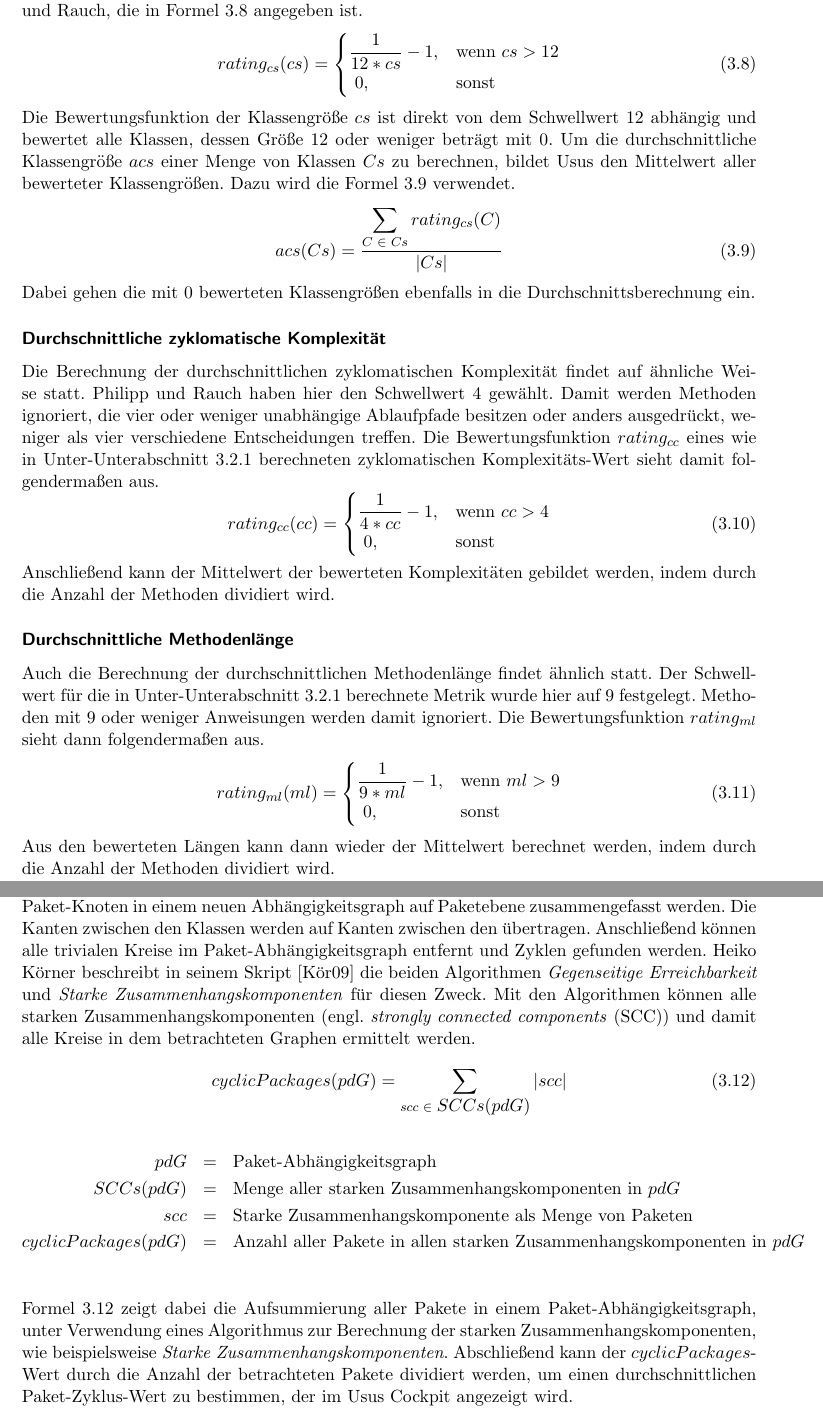
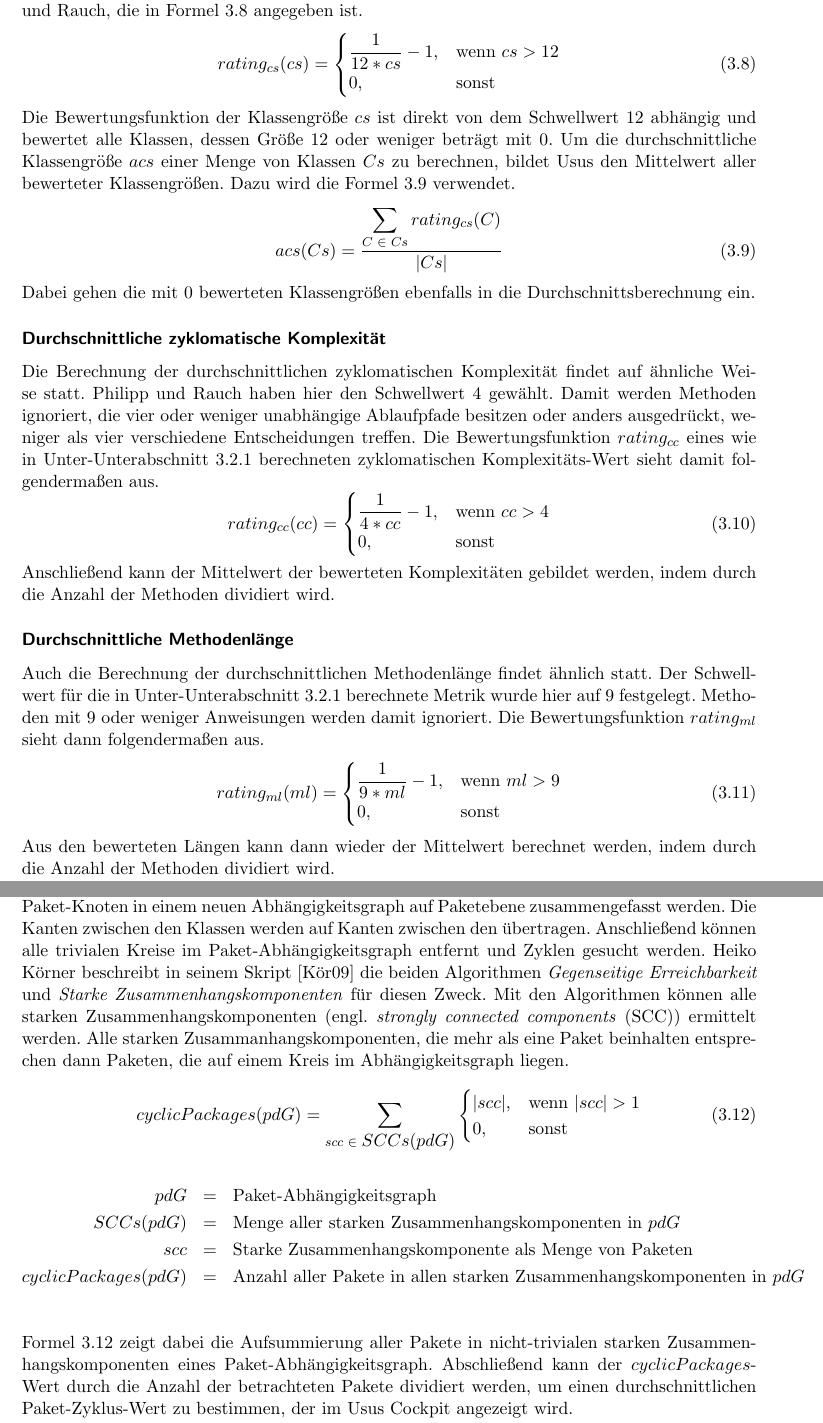
Before and after one commit to halllo/MTSS12, a LaTeX thesis (text/masterthesis.tex): two parts of pages 20 and 21 of 33, joined at a grey line, cut so that both start at the same text. Compiled offline with pdfLaTeX; the source files are stored in an older character set and shown here as Unicode.

Commit message:
scc sum correction

```diff
--- a/text/masterthesis.tex
+++ b/text/masterthesis.tex
@@ -346,7 +346,7 @@ Eine Klasse wird von Usus als Hotspot gesehen, sobald die in Unter-Unterabschnit
 	rating_{cs}(cs) =
 	\begin{cases}
 		\displaystyle	\frac{1}{12 * cs} - 1, & \text{wenn }cs > 12\\
-		\text{ } 0, & \text{sonst}\\
+		0, & \text{sonst}\\
 	\end{cases}
 \label{eq:averageclasssize1}
 \end{equation}
@@ -362,7 +362,7 @@ Die Berechnung der durchschnittlichen zyklomatischen Komplexität findet auf äh
 	rating_{cc}(cc) =
 	\begin{cases}
 		\displaystyle	\frac{1}{4 * cc} - 1, & \text{wenn }cc > 4\\
-		\text{ } 0, & \text{sonst}\\
+		0, & \text{sonst}\\
 	\end{cases}
 \label{eq:averagecyclomaticcomplexity}
 \end{equation}
@@ -373,7 +373,7 @@ Auch die Berechnung der durchschnittlichen Methodenlänge findet ähnlich statt.
 	rating_{ml}(ml) =
 	\begin{cases}
 		\displaystyle	\frac{1}{9 * ml} - 1, & \text{wenn }ml > 9\\
-		\text{ } 0, & \text{sonst}\\
+		0, & \text{sonst}\\
 	\end{cases}
 \label{eq:averagemethodlength}
 \end{equation}
@@ -381,9 +381,13 @@ Aus den bewerteten Längen kann dann wieder der Mittelwert berechnet werden, ind
 \subsubsection{Anzahl nicht-statischer öffentlicher Felder}
 Wenn eine Klasse mindestens ein öffentliches Feld hat, das nicht statisch oder eine Konstante ist, dann betrachtet Usus diese Klasse als einen Hotspot. Dabei wird jede Klasse mit 1 bewertet, die mindestens eines dieser Felder besitzt. Der Schwellwert ist ebenfalls 1. Die Anzahl der betroffenen Klassen wird wie jede andere Metrik im Usus Cockpit über die Anzahl aller Klassen gemittelt und somit als Prozent dargestellt.
 \subsubsection{Pakete mit zyklischen Abhängigkeiten}
-Für Klassen wurde in Unter-Unterabschnitt \ref{subsubsec:ccd} ein Abhängigkeitsgraph unabhängig vom Paket ermittelt, in dem sich die betrachtete Klasse befindet. Um Pakete mit zyklischen Abhängigkeiten zu identifizieren, müssen alle Klassen-Knoten eines Paket in dem Abhängigkeitsgraph zu einem Paket-Knoten in einem neuen Abhängigkeitsgraph auf Paketebene zusammengefasst werden. Die Kanten zwischen den Klassen werden auf Kanten zwischen den übertragen. Anschließend können alle trivialen Kreise im Paket-Abhängigkeitsgraph entfernt und Zyklen gefunden werden. Heiko Körner beschreibt in seinem Skript \cite{GraphAlgorithms} die beiden Algorithmen \textit{Gegenseitige Erreichbarkeit} und \textit{Starke Zusammenhangskomponenten} für diesen Zweck. Mit den Algorithmen können alle starken Zusammenhangskomponenten (engl. \textit{strongly connected components} (SCC)) und damit alle Kreise in dem betrachteten Graphen ermittelt werden.
+Für Klassen wurde in Unter-Unterabschnitt \ref{subsubsec:ccd} ein Abhängigkeitsgraph unabhängig vom Paket ermittelt, in dem sich die betrachtete Klasse befindet. Um Pakete mit zyklischen Abhängigkeiten zu identifizieren, müssen alle Klassen-Knoten eines Paket in dem Abhängigkeitsgraph zu einem Paket-Knoten in einem neuen Abhängigkeitsgraph auf Paketebene zusammengefasst werden. Die Kanten zwischen den Klassen werden auf Kanten zwischen den übertragen. Anschließend können alle trivialen Kreise im Paket-Abhängigkeitsgraph entfernt und Zyklen gesucht werden. Heiko Körner beschreibt in seinem Skript \cite{GraphAlgorithms} die beiden Algorithmen \textit{Gegenseitige Erreichbarkeit} und \textit{Starke Zusammenhangskomponenten} für diesen Zweck. Mit den Algorithmen können alle starken Zusammenhangskomponenten (engl. \textit{strongly connected components} (SCC)) ermittelt werden. Alle starken Zusammanhangskomponenten, die mehr als eine Paket beinhalten entsprechen dann Paketen, die auf einem Kreis im Abhängigkeitsgraph liegen.
 \begin{equation}
-	cyclicPackages(pdG) = \sum_{scc\text{ }\in\text{ } \displaystyle SCCs(pdG)} | scc |
+	cyclicPackages(pdG) = \sum_{scc\text{ }\in\text{ } \displaystyle SCCs(pdG)}
+	\begin{cases}
+		| scc |, & \text{wenn }|scc| > 1\\
+		0, & \text{sonst}\\
+	\end{cases}
 \label{eq:packageswithcyclicdependencies}
 \end{equation}
 \begin{eqnarray*}
@@ -393,7 +397,7 @@ scc&=&\text{Starke Zusammenhangskomponente als Menge von Paketen}\\
 cyclicPackages(pdG)&=&\text{Anzahl aller Pakete in allen starken Zusammenhangskomponenten in }pdG\\
 \label{eq:packageswithcyclicdependenciesagenda}
 \end{eqnarray*}
-Formel \ref{eq:packageswithcyclicdependencies} zeigt dabei die Aufsummierung aller Pakete in einem Paket-Abhängigkeitsgraph, unter Verwendung eines Algorithmus zur Berechnung der starken Zusammenhangskomponenten, wie beispielsweise \textit{Starke Zusammenhangskomponenten}. Abschließend kann der $cyclicPackages$-Wert durch die Anzahl der betrachteten Pakete dividiert werden, um einen durchschnittlichen Paket-Zyklus-Wert zu bestimmen, der im Usus Cockpit angezeigt wird.
+Formel \ref{eq:packageswithcyclicdependencies} zeigt dabei die Aufsummierung aller Pakete in nicht-trivialen starken Zusammenhangskomponenten eines Paket-Abhängigkeitsgraph. Abschließend kann der $cyclicPackages$-Wert durch die Anzahl der betrachteten Pakete dividiert werden, um einen durchschnittlichen Paket-Zyklus-Wert zu bestimmen, der im Usus Cockpit angezeigt wird.
 
 
 
```
Also changed, not shown: 1 other file.
